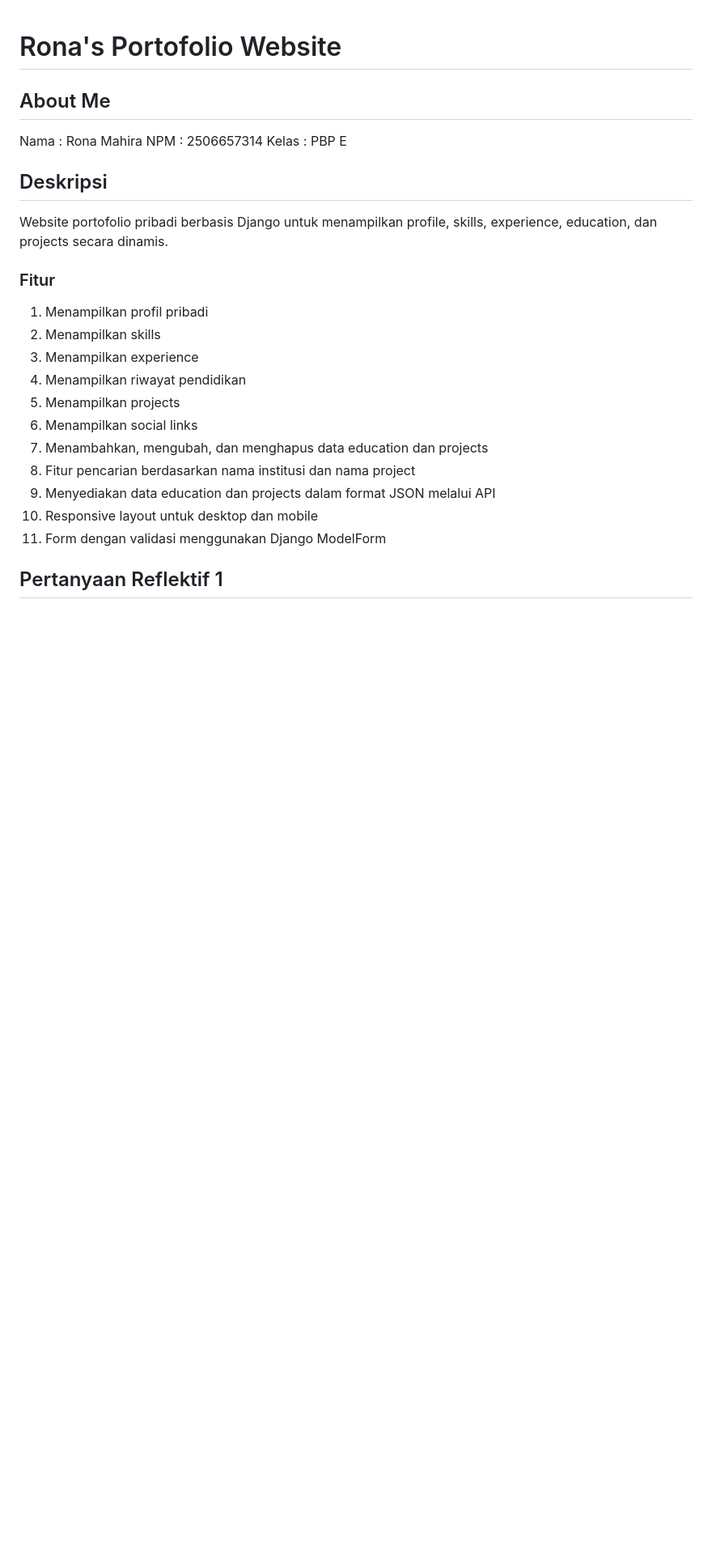
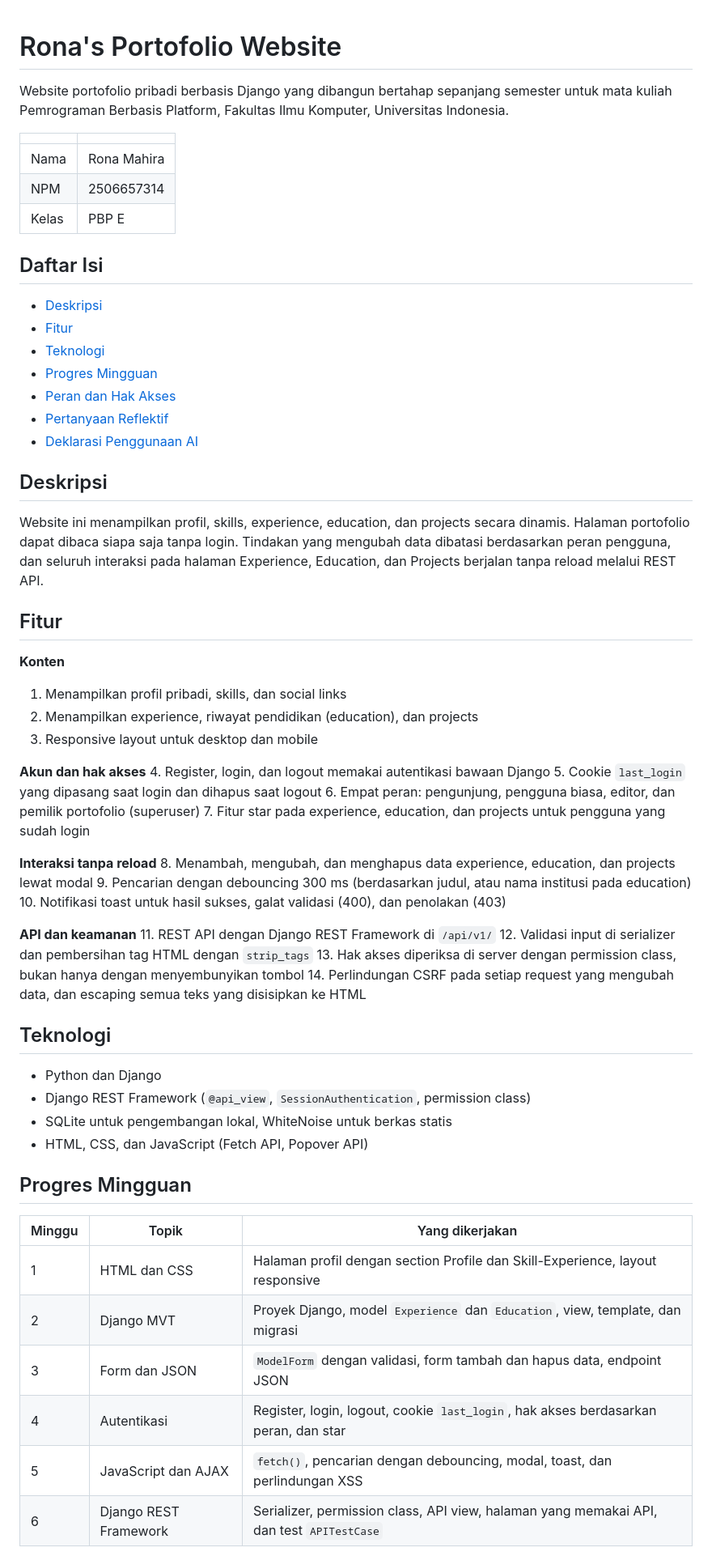
Before and after one commit to meronash/myportofolio, a Markdown page: README.md, the part around one of its changes. Shown at 81% size. Rendered like a GitHub page; blank space fills up the shorter version.

Commit message:
docs: add Tugas 6 reflection and update README with API docs and AI disclosure

```diff
--- a/README.md
+++ b/README.md
@@ -1,24 +1,66 @@
 # Rona's Portofolio Website
 
-## About Me
-Nama : Rona Mahira
-NPM : 2506657314
-Kelas : PBP E
+Website portofolio pribadi berbasis Django yang dibangun bertahap sepanjang semester untuk mata kuliah Pemrograman Berbasis Platform, Fakultas Ilmu Komputer, Universitas Indonesia.
+
+| | |
+|---|---|
+| Nama | Rona Mahira |
+| NPM | 2506657314 |
+| Kelas | PBP E |
+
+## Daftar Isi
+
+- [Deskripsi](#deskripsi)
+- [Fitur](#fitur)
+- [Teknologi](#teknologi)
+- [Progres Mingguan](#progres-mingguan)
+- [Peran dan Hak Akses](#peran-dan-hak-akses)
+- [Pertanyaan Reflektif](#pertanyaan-reflektif)
+- [Deklarasi Penggunaan AI](#deklarasi-penggunaan-ai)
 
 ## Deskripsi
-Website portofolio pribadi berbasis Django untuk menampilkan profile, skills, experience, education, dan projects secara dinamis.
 
-### Fitur
-1. Menampilkan profil pribadi
-2. Menampilkan skills
-3. Menampilkan experience
-4. Menampilkan riwayat pendidikan
-5. Menampilkan projects
-6. Menampilkan social links
-7. Menambahkan, mengubah, dan menghapus data education dan projects
-8. Fitur pencarian berdasarkan nama institusi dan nama project
-9. Menyediakan data education dan projects dalam format JSON melalui API
-10. Responsive layout untuk desktop dan mobile
-11. Form dengan validasi menggunakan Django ModelForm
+Website ini menampilkan profil, skills, experience, education, dan projects secara dinamis. Halaman portofolio dapat dibaca siapa saja tanpa login. Tindakan yang mengubah data dibatasi berdasarkan peran pengguna, dan seluruh interaksi pada halaman Experience, Education, dan Projects berjalan tanpa reload melalui REST API.
 
-## Pertanyaan Reflektif 1
+## Fitur
+
+**Konten**
+1. Menampilkan profil pribadi, skills, dan social links
+2. Menampilkan experience, riwayat pendidikan (education), dan projects
+3. Responsive layout untuk desktop dan mobile
+
+**Akun dan hak akses**
+4. Register, login, dan logout memakai autentikasi bawaan Django
+5. Cookie `last_login` yang dipasang saat login dan dihapus saat logout
+6. Empat peran: pengunjung, pengguna biasa, editor, dan pemilik portofolio (superuser)
+7. Fitur star pada experience, education, dan projects untuk pengguna yang sudah login
+
+**Interaksi tanpa reload**
+8. Menambah, mengubah, dan menghapus data experience, education, dan projects lewat modal
+9. Pencarian dengan debouncing 300 ms (berdasarkan judul, atau nama institusi pada education)
+10. Notifikasi toast untuk hasil sukses, galat validasi (400), dan penolakan (403)
+
+**API dan keamanan**
+11. REST API dengan Django REST Framework di `/api/v1/`
+12. Validasi input di serializer dan pembersihan tag HTML dengan `strip_tags`
+13. Hak akses diperiksa di server dengan permission class, bukan hanya dengan menyembunyikan tombol
+14. Perlindungan CSRF pada setiap request yang mengubah data, dan escaping semua teks yang disisipkan ke HTML
+
+## Teknologi
+
+- Python dan Django
+- Django REST Framework (`@api_view`, `SessionAuthentication`, permission class)
+- SQLite untuk pengembangan lokal, WhiteNoise untuk berkas statis
+- HTML, CSS, dan JavaScript (Fetch API, Popover API)
+
+## Progres Mingguan
+
+| Minggu | Topik | Yang dikerjakan |
+|---|---|---|
+| 1 | HTML dan CSS | Halaman profil dengan section Profile dan Skill-Experience, layout responsive |
+| 2 | Django MVT | Proyek Django, model `Experience` dan `Education`, view, template, dan migrasi |
+| 3 | Form dan JSON | `ModelForm` dengan validasi, form tambah dan hapus data, endpoint JSON |
+| 4 | Autentikasi | Register, login, logout, cookie `last_login`, hak akses berdasarkan peran, dan star |
+| 5 | JavaScript dan AJAX | `fetch()`, pencarian dengan debouncing, modal, toast, dan perlindungan XSS |
+| 6 | Django REST Framework | Serializer, permission class, API view, halaman yang memakai API, dan test `APITestCase` |
+
```
Also changed, not shown: other parts of README.md (+57 -59 lines).
